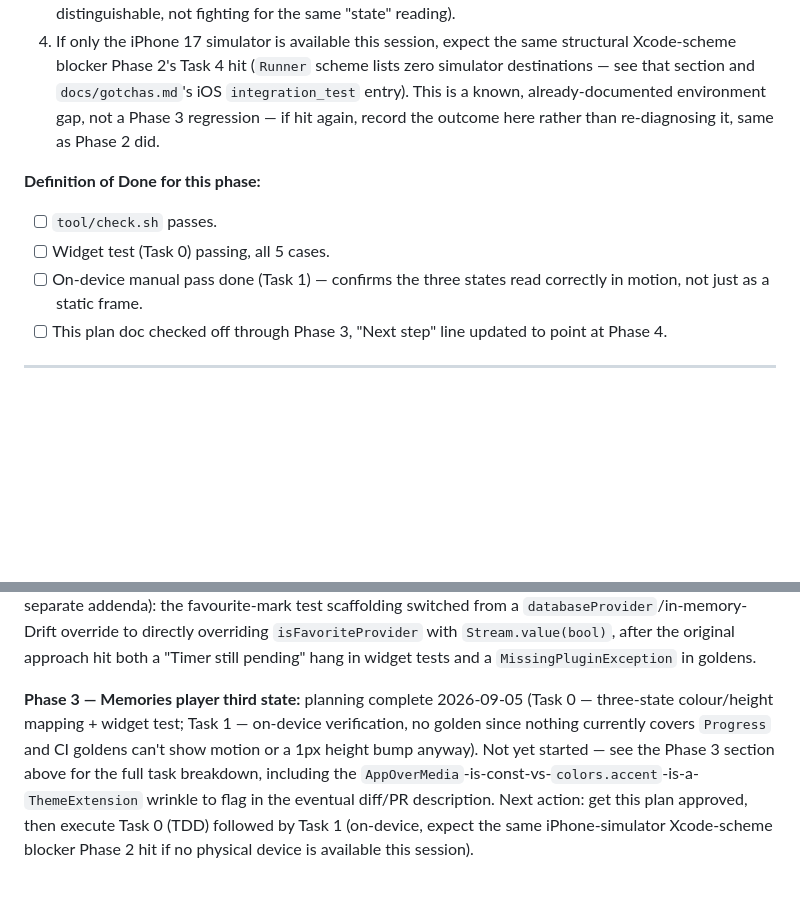
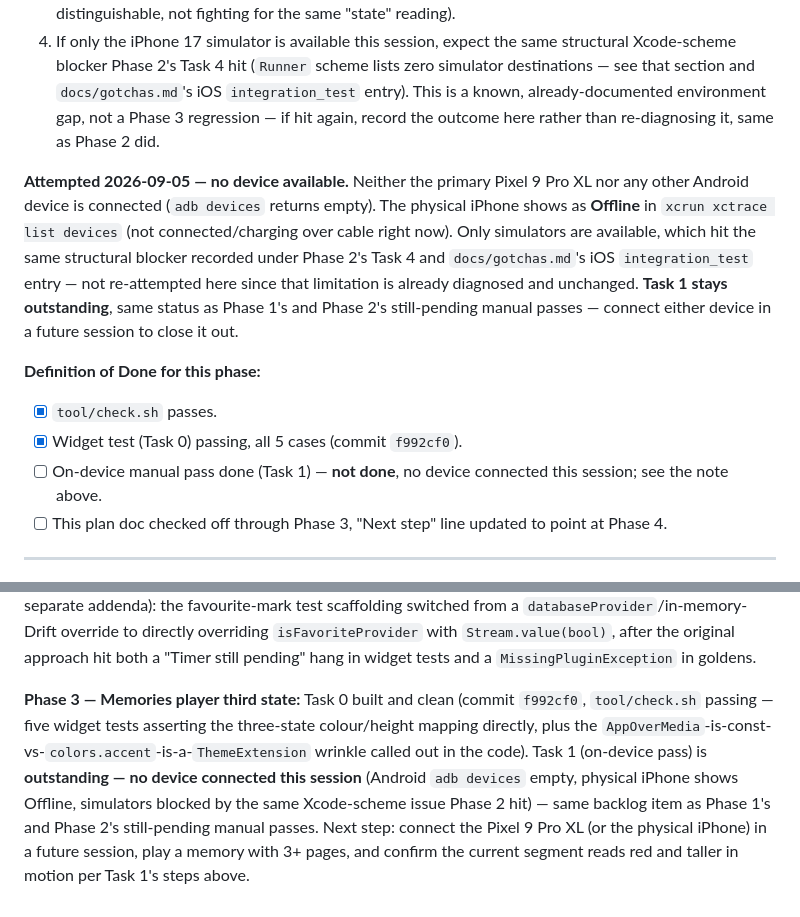
Before and after one commit to zmeulDev/sologallery, a Markdown page: docs/plans/swiss-ui-refactor.md, 2 parts joined by grey strips. GitHub-like rendering; blank space fills up the shorter version.

Commit message:
docs: record Phase 3 on-device pass as blocked, no device connected
Neither the Pixel 9 Pro XL nor the physical iPhone is connected this
session; simulators hit the same Xcode-scheme limitation already
recorded for Phase 2. Task 1 stays outstanding, not a blocker.

Co-Authored-By: Claude Sonnet 5 <noreply@anthropic.com>
Claude-Session: https://claude.ai/code/session_01NrgU4y5QjrHpvNmxrijGaW

```diff
--- a/docs/plans/swiss-ui-refactor.md
+++ b/docs/plans/swiss-ui-refactor.md
@@ -1376,11 +1376,22 @@ motion* — this needs eyes on a real memory playing, not a frame).
    again, record the outcome here rather than re-diagnosing it, same as
    Phase 2 did.
 
+**Attempted 2026-09-05 — no device available.** Neither the primary Pixel 9
+Pro XL nor any other Android device is connected (`adb devices` returns
+empty). The physical iPhone shows as **Offline** in
+`xcrun xctrace list devices` (not connected/charging over cable right now).
+Only simulators are available, which hit the same structural blocker
+recorded under Phase 2's Task 4 and `docs/gotchas.md`'s iOS `integration_test`
+entry — not re-attempted here since that limitation is already diagnosed and
+unchanged. **Task 1 stays outstanding**, same status as Phase 1's and Phase
+2's still-pending manual passes — connect either device in a future session
+to close it out.
+
 **Definition of Done for this phase:**
-- [ ] `tool/check.sh` passes.
-- [ ] Widget test (Task 0) passing, all 5 cases.
-- [ ] On-device manual pass done (Task 1) — confirms the three states read
-      correctly in motion, not just as a static frame.
+- [x] `tool/check.sh` passes.
+- [x] Widget test (Task 0) passing, all 5 cases (commit `f992cf0`).
+- [ ] On-device manual pass done (Task 1) — **not done**, no device
+      connected this session; see the note above.
 - [ ] This plan doc checked off through Phase 3, "Next step" line updated to
       point at Phase 4.
 
@@ -1531,13 +1542,14 @@ from a `databaseProvider`/in-memory-Drift override to directly overriding
 hit both a "Timer still pending" hang in widget tests and a
 `MissingPluginException` in goldens.
 
-**Phase 3 — Memories player third state:** planning complete 2026-09-05
-(Task 0 — three-state colour/height mapping + widget test; Task 1 — on-device
-verification, no golden since nothing currently covers `Progress` and CI
-goldens can't show motion or a 1px height bump anyway). Not yet started —
-see the Phase 3 section above for the full task breakdown, including the
-`AppOverMedia`-is-const-vs-`colors.accent`-is-a-`ThemeExtension` wrinkle to
-flag in the eventual diff/PR description. Next action: get this plan
-approved, then execute Task 0 (TDD) followed by Task 1 (on-device, expect
-the same iPhone-simulator Xcode-scheme blocker Phase 2 hit if no physical
-device is available this session).
+**Phase 3 — Memories player third state:** Task 0 built and clean (commit
+`f992cf0`, `tool/check.sh` passing — five widget tests asserting the
+three-state colour/height mapping directly, plus the
+`AppOverMedia`-is-const-vs-`colors.accent`-is-a-`ThemeExtension` wrinkle
+called out in the code). Task 1 (on-device pass) is **outstanding — no
+device connected this session** (Android `adb devices` empty, physical
+iPhone shows Offline, simulators blocked by the same Xcode-scheme issue
+Phase 2 hit) — same backlog item as Phase 1's and Phase 2's still-pending
+manual passes. Next step: connect the Pixel 9 Pro XL (or the physical
+iPhone) in a future session, play a memory with 3+ pages, and confirm the
+current segment reads red and taller in motion per Task 1's steps above.
```
